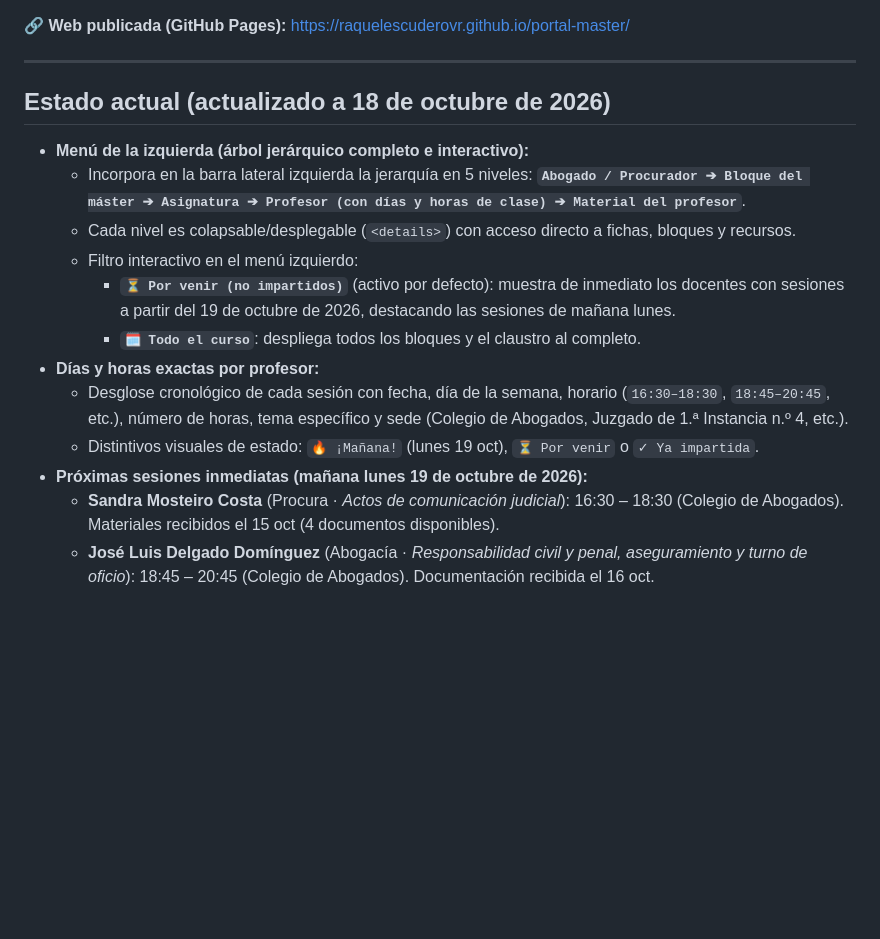
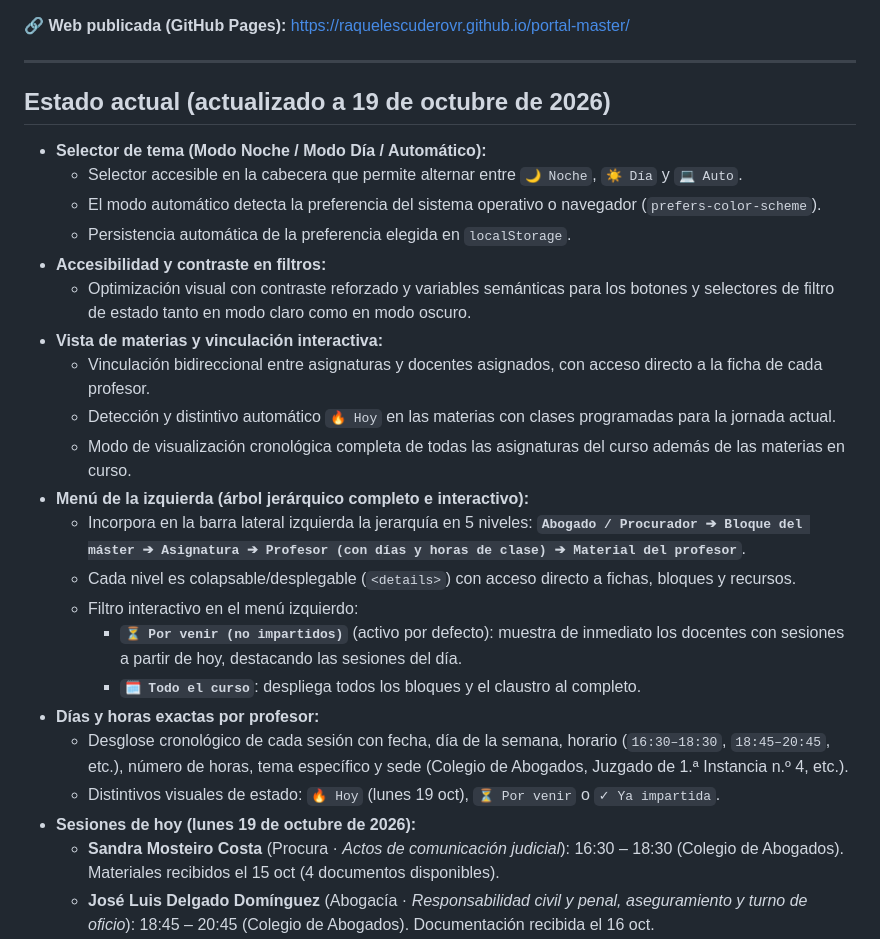
Before and after one commit to raquelescuderovr/portal-master, a Markdown page: README.md, the part around the change. GitHub-like rendering; blank space fills up the shorter version.

Commit message:
Actualizar documentacion del portal a 19 de octubre de 2026

```diff
--- a/README.md
+++ b/README.md
@@ -6,19 +6,29 @@ Portal personal de seguimiento académico del **Máster Universitario en Abogac
 
 ---
 
-## Estado actual (actualizado a 18 de octubre de 2026)
+## Estado actual (actualizado a 19 de octubre de 2026)
 
+- **Selector de tema (Modo Noche / Modo Día / Automático):**
+  - Selector accesible en la cabecera que permite alternar entre `🌙 Noche`, `☀️ Día` y `💻 Auto`.
+  - El modo automático detecta la preferencia del sistema operativo o navegador (`prefers-color-scheme`).
+  - Persistencia automática de la preferencia elegida en `localStorage`.
+- **Accesibilidad y contraste en filtros:**
+  - Optimización visual con contraste reforzado y variables semánticas para los botones y selectores de filtro de estado tanto en modo claro como en modo oscuro.
+- **Vista de materias y vinculación interactiva:**
+  - Vinculación bidireccional entre asignaturas y docentes asignados, con acceso directo a la ficha de cada profesor.
+  - Detección y distintivo automático `🔥 Hoy` en las materias con clases programadas para la jornada actual.
+  - Modo de visualización cronológica completa de todas las asignaturas del curso además de las materias en curso.
 - **Menú de la izquierda (árbol jerárquico completo e interactivo):**
   - Incorpora en la barra lateral izquierda la jerarquía en 5 niveles:
     **`Abogado / Procurador ➔ Bloque del máster ➔ Asignatura ➔ Profesor (con días y horas de clase) ➔ Material del profesor`**.
   - Cada nivel es colapsable/desplegable (`<details>`) con acceso directo a fichas, bloques y recursos.
   - Filtro interactivo en el menú izquierdo:
-    - **`⏳ Por venir (no impartidos)`** (activo por defecto): muestra de inmediato los docentes con sesiones a partir del 19 de octubre de 2026, destacando las sesiones de mañana lunes.
+    - **`⏳ Por venir (no impartidos)`** (activo por defecto): muestra de inmediato los docentes con sesiones a partir de hoy, destacando las sesiones del día.
     - **`🗓️ Todo el curso`**: despliega todos los bloques y el claustro al completo.
 - **Días y horas exactas por profesor:**
   - Desglose cronológico de cada sesión con fecha, día de la semana, horario (`16:30–18:30`, `18:45–20:45`, etc.), número de horas, tema específico y sede (Colegio de Abogados, Juzgado de 1.ª Instancia n.º 4, etc.).
-  - Distintivos visuales de estado: `🔥 ¡Mañana!` (lunes 19 oct), `⏳ Por venir` o `✓ Ya impartida`.
-- **Próximas sesiones inmediatas (mañana lunes 19 de octubre de 2026):**
+  - Distintivos visuales de estado: `🔥 Hoy` (lunes 19 oct), `⏳ Por venir` o `✓ Ya impartida`.
+- **Sesiones de hoy (lunes 19 de octubre de 2026):**
   - **Sandra Mosteiro Costa** (Procura · *Actos de comunicación judicial*): 16:30 – 18:30 (Colegio de Abogados). Materiales recibidos el 15 oct (4 documentos disponibles).
   - **José Luis Delgado Domínguez** (Abogacía · *Responsabilidad civil y penal, aseguramiento y turno de oficio*): 18:45 – 20:45 (Colegio de Abogados). Documentación recibida el 16 oct.
 - **Profesorado completo (29 docentes) y división en 3 apartados (`correos` / `prácticas` / `apuntes`):**
```
